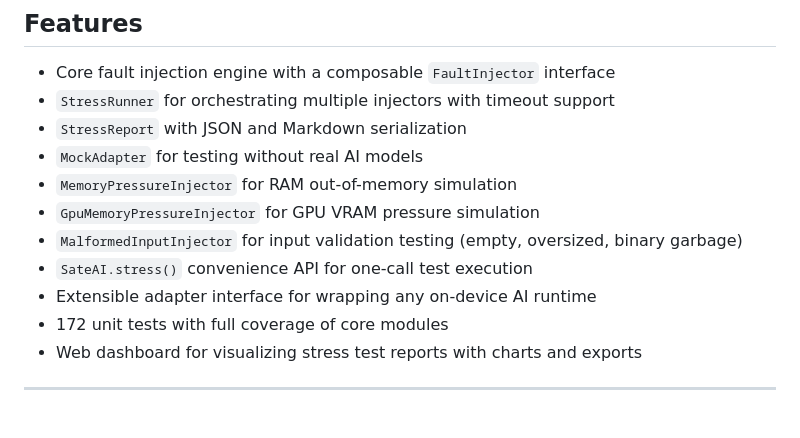
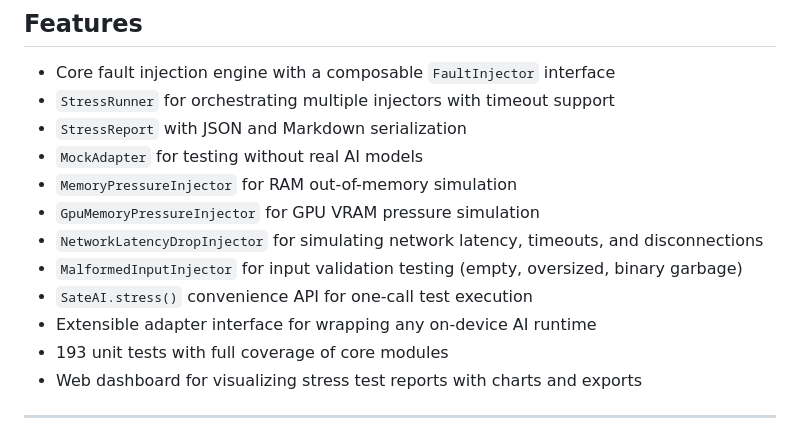
Before and after one commit to assassinaj602/sate_ai, a Markdown page: README.md, the part around the change. Rendered like a GitHub page.

Commit message:
docs: update CHANGELOG and README for NetworkLatencyDropInjector

```diff
--- a/README.md
+++ b/README.md
@@ -67,10 +67,11 @@ The paper covers:
 - `MockAdapter` for testing without real AI models
 - `MemoryPressureInjector` for RAM out-of-memory simulation
 - `GpuMemoryPressureInjector` for GPU VRAM pressure simulation
+- `NetworkLatencyDropInjector` for simulating network latency, timeouts, and disconnections
 - `MalformedInputInjector` for input validation testing (empty, oversized, binary garbage)
 - `SateAI.stress()` convenience API for one-call test execution
 - Extensible adapter interface for wrapping any on-device AI runtime
-- 172 unit tests with full coverage of core modules
+- 193 unit tests with full coverage of core modules
 - Web dashboard for visualizing stress test reports with charts and exports
 
 ---
```
Also changed, not shown: CHANGELOG.md (+5 -0 lines).
